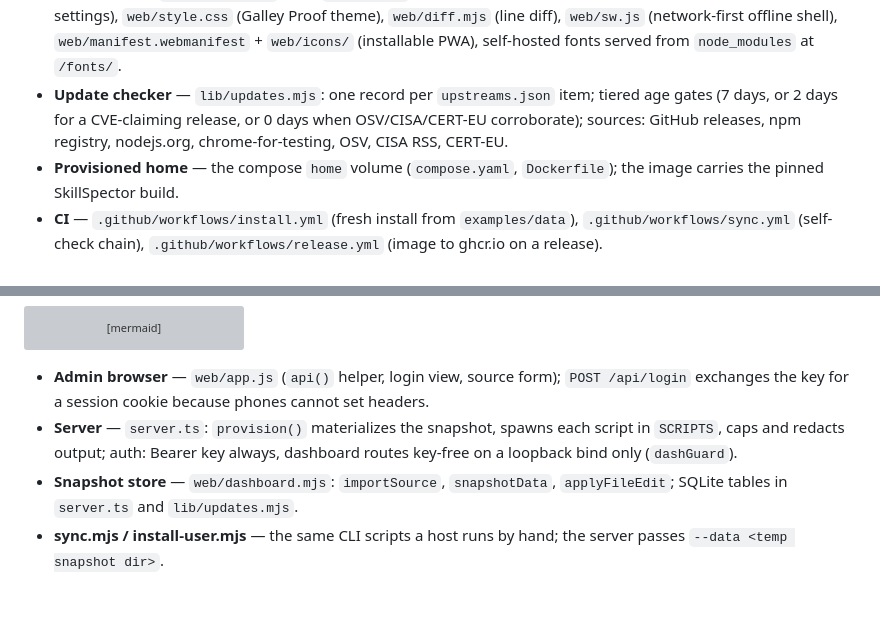
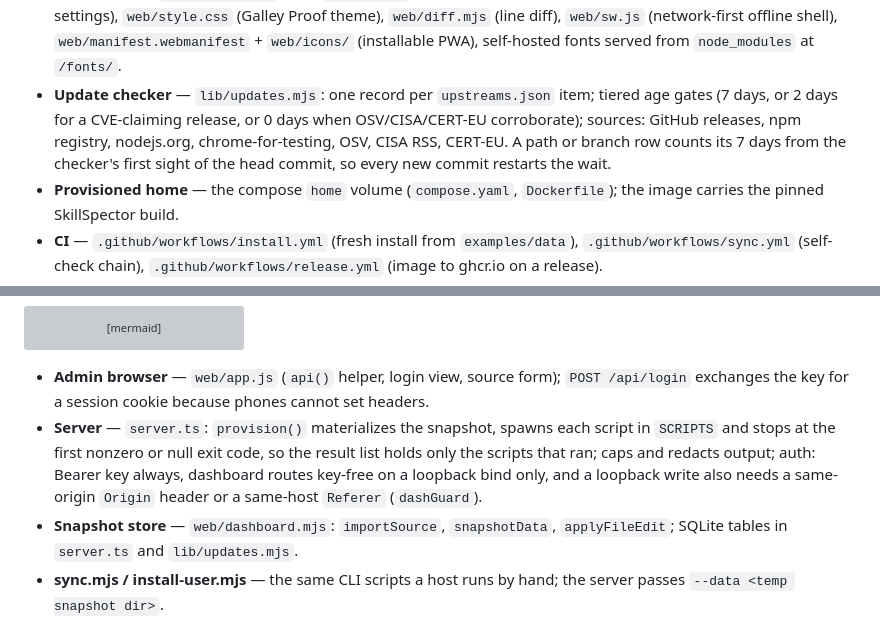
Before and after one commit to ottr-ai/alate, a Markdown page: docs/how-it-works.md, 2 parts joined by grey strips. GitHub-like rendering; blank space fills up the shorter version; grey boxes are pictures that could not be loaded.

````diff
--- a/docs/how-it-works.md
+++ b/docs/how-it-works.md
@@ -51,7 +51,7 @@ flowchart LR
 - **Snapshot store** — `alate.db` (SQLite via `node:sqlite`): `files` holds every data-repo file; `state` holds dashboard state; `updates`, `update_seen`, `osv_cache` hold update-check state.
 - **Dashboard core** — `web/dashboard.mjs` (transport-free): `importSource` (clone or local import into SQLite), `snapshotData` (materialize the snapshot to a temp dir), `applyFileEdit` (base-hash-checked writes that commit and push), inventory scan.
 - **Browser UI** — `web/index.html` shell, `web/app.js` client (overview, file index, editor with proof marks, updates, settings), `web/style.css` (Galley Proof theme), `web/diff.mjs` (line diff), `web/sw.js` (network-first offline shell), `web/manifest.webmanifest` + `web/icons/` (installable PWA), self-hosted fonts served from `node_modules` at `/fonts/`.
-- **Update checker** — `lib/updates.mjs`: one record per `upstreams.json` item; tiered age gates (7 days, or 2 days for a CVE-claiming release, or 0 days when OSV/CISA/CERT-EU corroborate); sources: GitHub releases, npm registry, nodejs.org, chrome-for-testing, OSV, CISA RSS, CERT-EU.
+- **Update checker** — `lib/updates.mjs`: one record per `upstreams.json` item; tiered age gates (7 days, or 2 days for a CVE-claiming release, or 0 days when OSV/CISA/CERT-EU corroborate); sources: GitHub releases, npm registry, nodejs.org, chrome-for-testing, OSV, CISA RSS, CERT-EU. A path or branch row counts its 7 days from the checker's first sight of the head commit, so every new commit restarts the wait.
 - **Provisioned home** — the compose `home` volume (`compose.yaml`, `Dockerfile`); the image carries the pinned SkillSpector build.
 - **CI** — `.github/workflows/install.yml` (fresh install from `examples/data`), `.github/workflows/sync.yml` (self-check chain), `.github/workflows/release.yml` (image to ghcr.io on a release).
 
@@ -85,7 +85,7 @@ sequenceDiagram
 ```
 
 - **Admin browser** — `web/app.js` (`api()` helper, login view, source form); `POST /api/login` exchanges the key for a session cookie because phones cannot set headers.
-- **Server** — `server.ts`: `provision()` materializes the snapshot, spawns each script in `SCRIPTS`, caps and redacts output; auth: Bearer key always, dashboard routes key-free on a loopback bind only (`dashGuard`).
+- **Server** — `server.ts`: `provision()` materializes the snapshot, spawns each script in `SCRIPTS` and stops at the first nonzero or null exit code, so the result list holds only the scripts that ran; caps and redacts output; auth: Bearer key always, dashboard routes key-free on a loopback bind only, and a loopback write also needs a same-origin `Origin` header or a same-host `Referer` (`dashGuard`).
 - **Snapshot store** — `web/dashboard.mjs`: `importSource`, `snapshotData`, `applyFileEdit`; SQLite tables in `server.ts` and `lib/updates.mjs`.
 - **sync.mjs / install-user.mjs** — the same CLI scripts a host runs by hand; the server passes `--data <temp snapshot dir>`.
 - **Container home** — `compose.yaml` volume `home` mounted at `/root`; `state` volume holds `server-config.json` and `alate.db`.
````
Also changed, not shown: README.md (+6 -6 lines).
